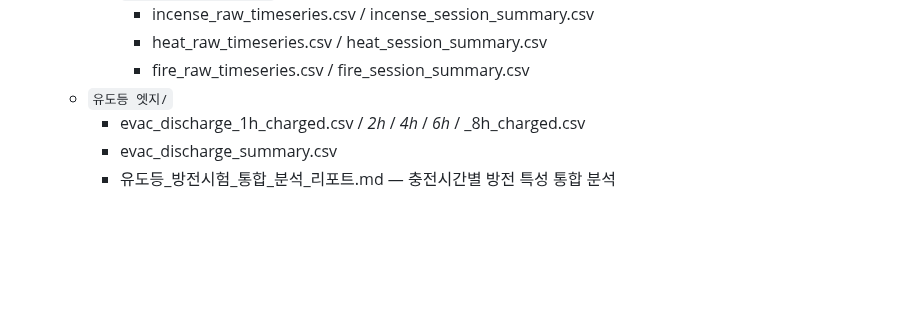
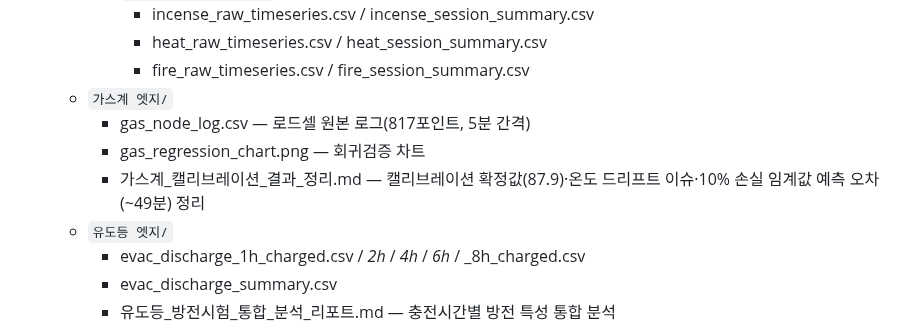
Before and after one commit to Billiardchalktheif/2026ESWContest_free_bulchimbeon, a Markdown page: README.md, the part around the change. Rendered like a GitHub page; blank space fills up the shorter version.

```diff
--- a/README.md
+++ b/README.md
@@ -187,6 +187,10 @@
       - incense_raw_timeseries.csv / incense_session_summary.csv
       - heat_raw_timeseries.csv / heat_session_summary.csv
       - fire_raw_timeseries.csv / fire_session_summary.csv
+  - `가스계 엣지/`
+    - gas_node_log.csv — 로드셀 원본 로그(817포인트, 5분 간격)
+    - gas_regression_chart.png — 회귀검증 차트
+    - 가스계_캘리브레이션_결과_정리.md — 캘리브레이션 확정값(87.9)·온도 드리프트 이슈·10% 손실 임계값 예측 오차(~49분) 정리
   - `유도등 엣지/`
     - evac_discharge_1h_charged.csv / _2h_ / _4h_ / _6h_ / _8h_charged.csv
     - evac_discharge_summary.csv
```
Also changed, not shown: data/README.md (+13 -0 lines).
